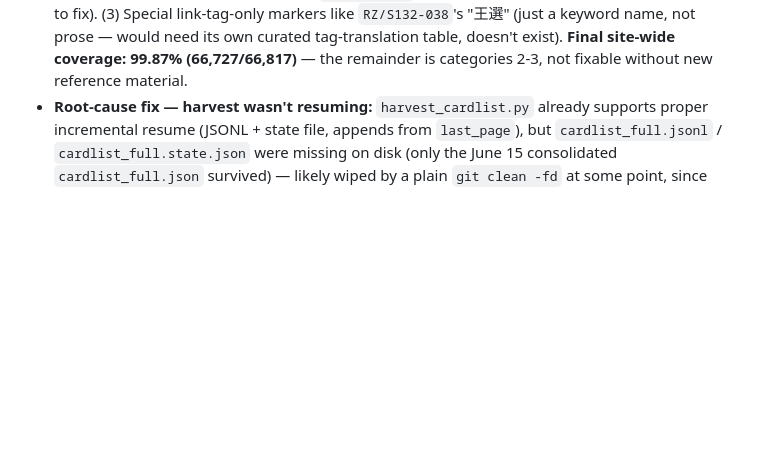
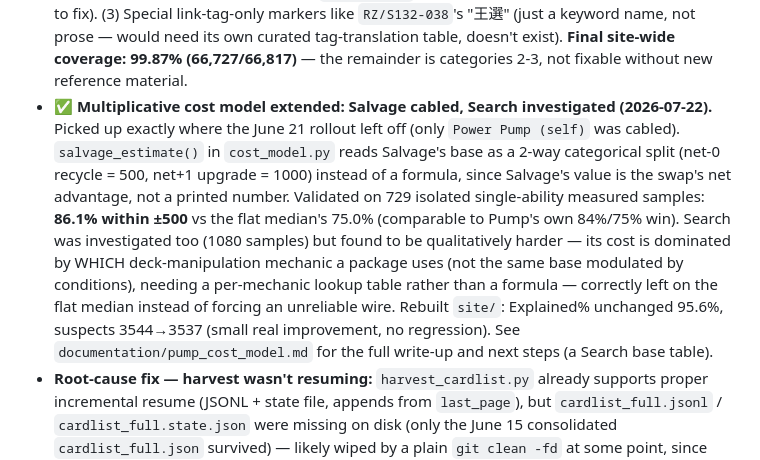
Before and after one commit to Cris-Oblea/ws-card-db, a Markdown page: STATUS.md, the part around the change. Drawn GitHub-style; blank space fills up the shorter version.

Commit message:
docs: log the Salvage cabling + Search investigation in STATUS.md
Records the multiplicative-model rollout picking up where the June 21
session left off: Salvage cabled (86.1% within +/-500 vs 75% flat
median), Search investigated and correctly left uncabled (needs a
per-mechanic base table, not a formula).

```diff
--- a/STATUS.md
+++ b/STATUS.md
@@ -125,6 +125,17 @@ EN coverage is now **names 100% · abilities 100% · traits 100%** (only 2 `#NAM
   Special link-tag-only markers like `RZ/S132-038`'s "王選" (just a keyword name, not prose — would
   need its own curated tag-translation table, doesn't exist). **Final site-wide coverage: 99.87%
   (66,727/66,817)** — the remainder is categories 2-3, not fixable without new reference material.
+- ✅ **Multiplicative cost model extended: Salvage cabled, Search investigated (2026-07-22).** Picked up
+  exactly where the June 21 rollout left off (only `Power Pump (self)` was cabled). `salvage_estimate()`
+  in `cost_model.py` reads Salvage's base as a 2-way categorical split (net-0 recycle = 500, net+1 upgrade
+  = 1000) instead of a formula, since Salvage's value is the swap's net advantage, not a printed number.
+  Validated on 729 isolated single-ability measured samples: **86.1% within ±500** vs the flat median's
+  75.0% (comparable to Pump's own 84%/75% win). Search was investigated too (1080 samples) but found to be
+  qualitatively harder — its cost is dominated by WHICH deck-manipulation mechanic a package uses (not the
+  same base modulated by conditions), needing a per-mechanic lookup table rather than a formula — correctly
+  left on the flat median instead of forcing an unreliable wire. Rebuilt `site/`: Explained% unchanged
+  95.6%, suspects 3544→3537 (small real improvement, no regression). See `documentation/pump_cost_model.md`
+  for the full write-up and next steps (a Search base table).
 - **Root-cause fix — harvest wasn't resuming:** `harvest_cardlist.py` already supports proper incremental
   resume (JSONL + state file, appends from `last_page`), but `cardlist_full.jsonl` /
   `cardlist_full.state.json` were missing on disk (only the June 15 consolidated `cardlist_full.json`
```
